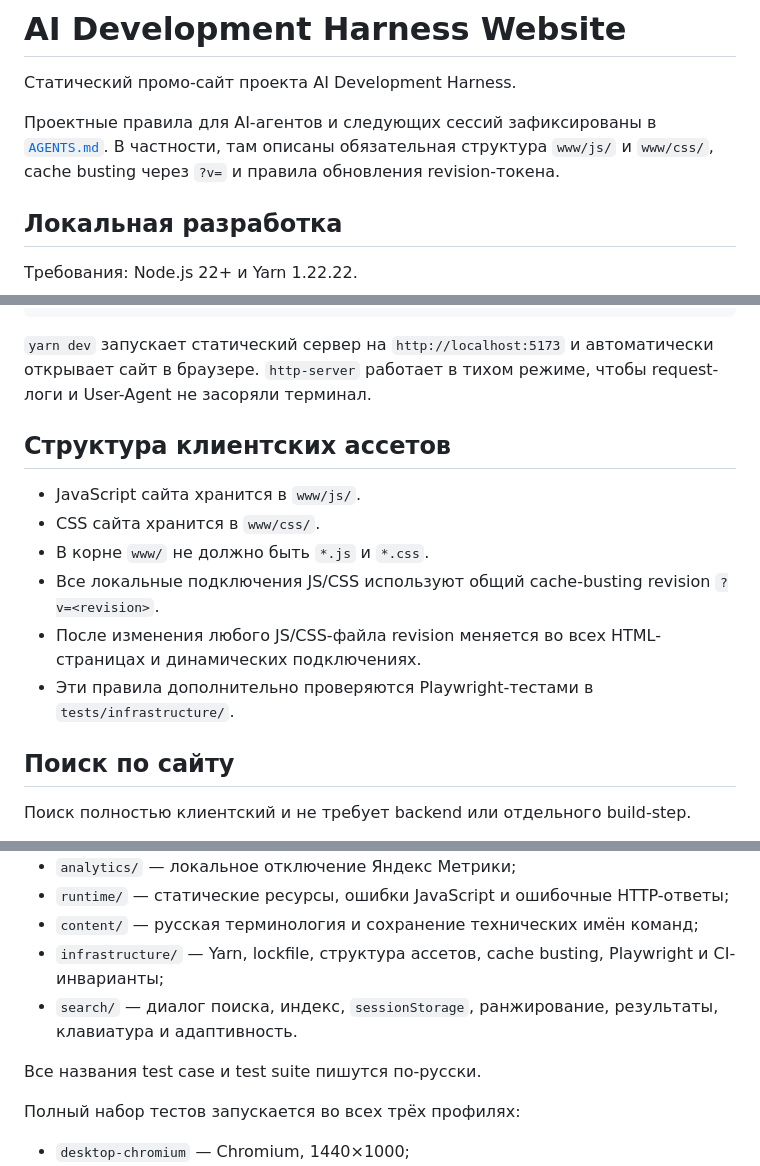
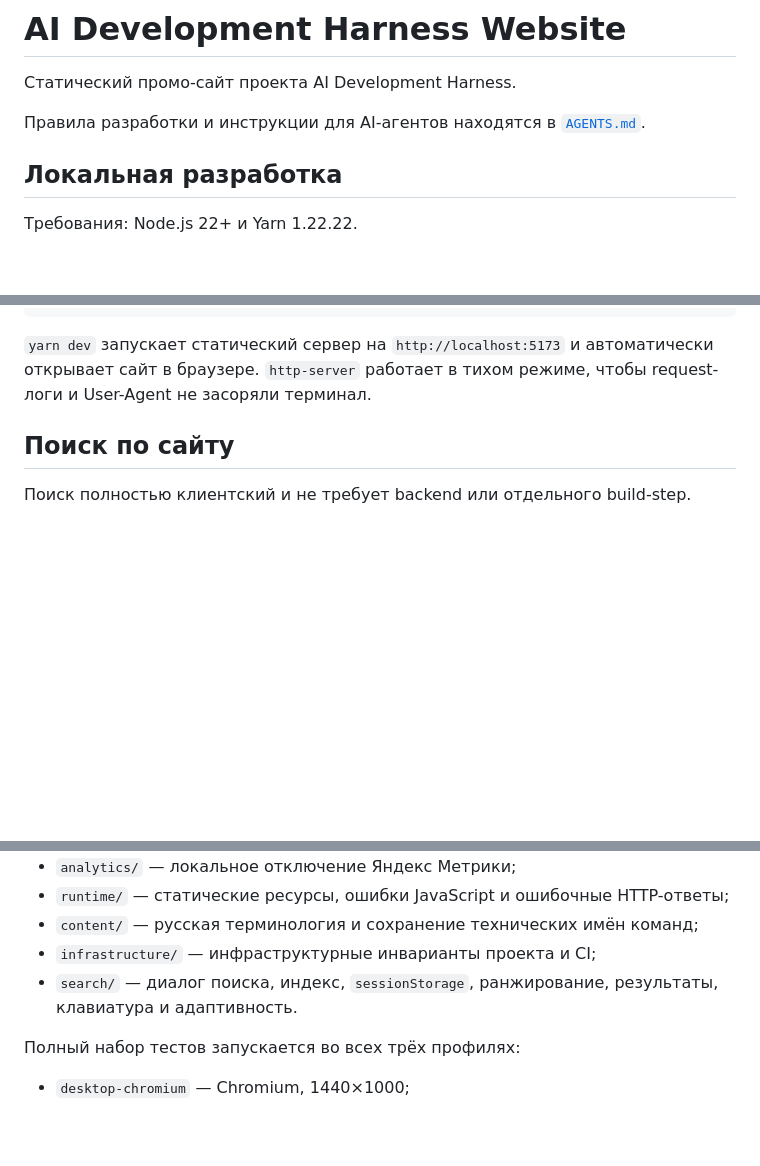
Before and after one commit to ai-development-harness/website, a Markdown page: README.md, 3 parts joined by grey strips. GitHub-like rendering; blank space fills up the shorter version.

Commit message:
docs: убрать дублирование правил из README

````diff
--- a/README.md
+++ b/README.md
@@ -2,7 +2,7 @@
 
 Статический промо-сайт проекта AI Development Harness.
 
-Проектные правила для AI-агентов и следующих сессий зафиксированы в [`AGENTS.md`](./AGENTS.md). В частности, там описаны обязательная структура `www/js/` и `www/css/`, cache busting через `?v=` и правила обновления revision-токена.
+Правила разработки и инструкции для AI-агентов находятся в [`AGENTS.md`](./AGENTS.md).
 
 ## Локальная разработка
 
@@ -24,15 +24,6 @@ yarn dev
 ```
 
 `yarn dev` запускает статический сервер на `http://localhost:5173` и автоматически открывает сайт в браузере. `http-server` работает в тихом режиме, чтобы request-логи и User-Agent не засоряли терминал.
-
-## Структура клиентских ассетов
-
-- JavaScript сайта хранится в `www/js/`.
-- CSS сайта хранится в `www/css/`.
-- В корне `www/` не должно быть `*.js` и `*.css`.
-- Все локальные подключения JS/CSS используют общий cache-busting revision `?v=<revision>`.
-- После изменения любого JS/CSS-файла revision меняется во всех HTML-страницах и динамических подключениях.
-- Эти правила дополнительно проверяются Playwright-тестами в `tests/infrastructure/`.
 
 ## Поиск по сайту
 
@@ -86,10 +77,8 @@ yarn test:report
 - `analytics/` — локальное отключение Яндекс Метрики;
 - `runtime/` — статические ресурсы, ошибки JavaScript и ошибочные HTTP-ответы;
 - `content/` — русская терминология и сохранение технических имён команд;
-- `infrastructure/` — Yarn, lockfile, структура ассетов, cache busting, Playwright и CI-инварианты;
+- `infrastructure/` — инфраструктурные инварианты проекта и CI;
 - `search/` — диалог поиска, индекс, `sessionStorage`, ранжирование, результаты, клавиатура и адаптивность.
-
-Все названия test case и test suite пишутся по-русски.
 
 Полный набор тестов запускается во всех трёх профилях:
 
````
